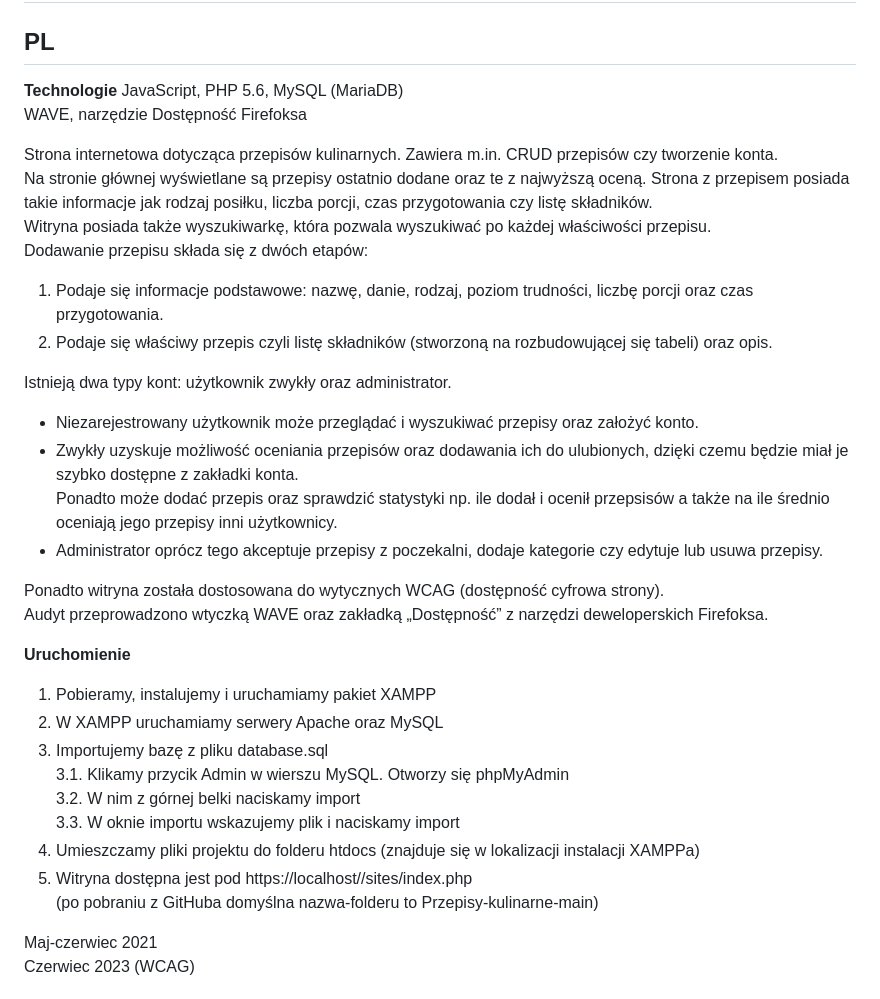
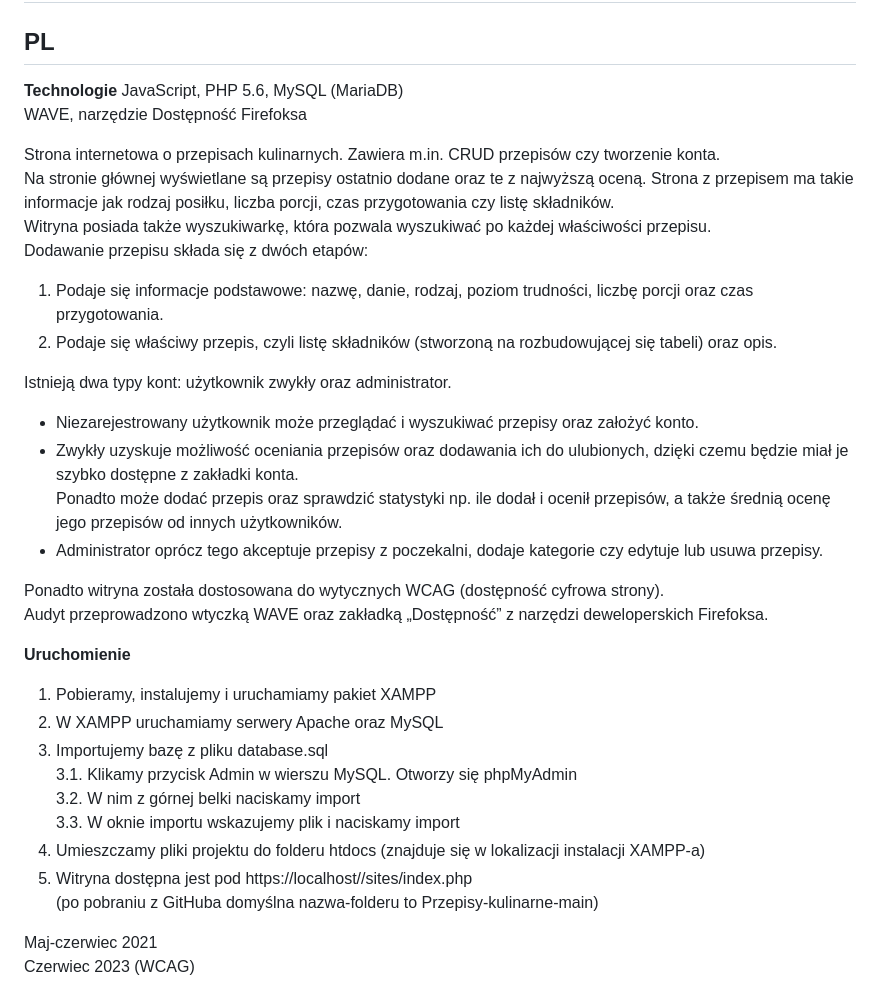
Before and after one commit to Shrillbug321/Przepisy, a Markdown page: readme.md, the part around the change printed below. Rendered like a GitHub page.

```diff
--- a/readme.md
+++ b/readme.md
@@ -1,21 +1,21 @@
 # Przepisy kulinarne
 ## PL
 **Technologie**
-JavaScript, PHP 5.6, MySQL (MariaDB)<br>
+JavaScript, PHP 5.6, MySQL (MariaDB) <br>
 WAVE, narzędzie Dostępność Firefoksa<br>
 
-Strona internetowa dotycząca przepisów kulinarnych. Zawiera m.in. CRUD przepisów czy tworzenie konta.<br>
+Strona internetowa o przepisach kulinarnych. Zawiera m.in. CRUD przepisów czy tworzenie konta.<br>
 Na stronie głównej wyświetlane są przepisy ostatnio dodane oraz te z najwyższą oceną.
-Strona z przepisem posiada takie informacje jak rodzaj posiłku, liczba porcji, czas przygotowania czy listę składników.<br>
+Strona z przepisem ma takie informacje jak rodzaj posiłku, liczba porcji, czas przygotowania czy listę składników.<br>
 Witryna posiada także wyszukiwarkę, która pozwala wyszukiwać po każdej właściwości przepisu.<br>
 Dodawanie przepisu składa się z dwóch etapów:
 1. Podaje się informacje podstawowe: nazwę, danie, rodzaj, poziom trudności, liczbę porcji oraz czas przygotowania.
-2. Podaje się właściwy przepis czyli listę składników (stworzoną na rozbudowującej się tabeli) oraz opis.
+2. Podaje się właściwy przepis, czyli listę składników (stworzoną na rozbudowującej się tabeli) oraz opis.
 
 Istnieją dwa typy kont: użytkownik zwykły oraz administrator.<br>
 * Niezarejestrowany użytkownik może przeglądać i wyszukiwać przepisy oraz założyć konto.<br>
 * Zwykły uzyskuje możliwość oceniania przepisów oraz dodawania ich do ulubionych, dzięki czemu będzie miał je szybko dostępne z zakładki konta.<br>
-  Ponadto może dodać przepis oraz sprawdzić statystyki np. ile dodał i ocenił przepsisów a także na ile średnio oceniają jego przepisy inni użytkownicy.<br>
+  Ponadto może dodać przepis oraz sprawdzić statystyki np. ile dodał i ocenił przepisów, a także średnią ocenę jego przepisów od innych użytkowników.<br>
 * Administrator oprócz tego akceptuje przepisy z poczekalni, dodaje kategorie czy edytuje lub usuwa przepisy.<br>
 
 Ponadto witryna została dostosowana do wytycznych WCAG (dostępność cyfrowa strony). <br>
@@ -25,12 +25,12 @@ Audyt przeprowadzono wtyczką WAVE oraz zakładką „Dostępność” z narzęd
 1. Pobieramy, instalujemy i uruchamiamy pakiet XAMPP
 2. W XAMPP uruchamiamy serwery Apache oraz MySQL
 3. Importujemy bazę z pliku database.sql<br>
-   3.1. Klikamy przycik Admin w wierszu MySQL. Otworzy się phpMyAdmin<br>
+   3.1. Klikamy przycisk Admin w wierszu MySQL. Otworzy się phpMyAdmin<br>
    3.2. W nim z górnej belki naciskamy import<br>
    3.3. W oknie importu wskazujemy plik i naciskamy import
-4. Umieszczamy pliki projektu do folderu htdocs (znajduje się w lokalizacji instalacji XAMPPa)
+4. Umieszczamy pliki projektu do folderu htdocs (znajduje się w lokalizacji instalacji XAMPP-a)
 5. Witryna dostępna jest pod https://localhost/<nazwa-folderu>/sites/index.php <br>
-   (po pobraniu z GitHuba domyślna nazwa-folderu to Przepisy-kulinarne-main)<br>
+   (po pobraniu z GitHuba domyślna nazwa-folderu to Przepisy-kulinarne-main) <br>
 
 Maj-czerwiec 2021 <br>
 Czerwiec 2023 (WCAG)
```
Also changed, not shown: other parts of readme.md (+6 -6 lines).
